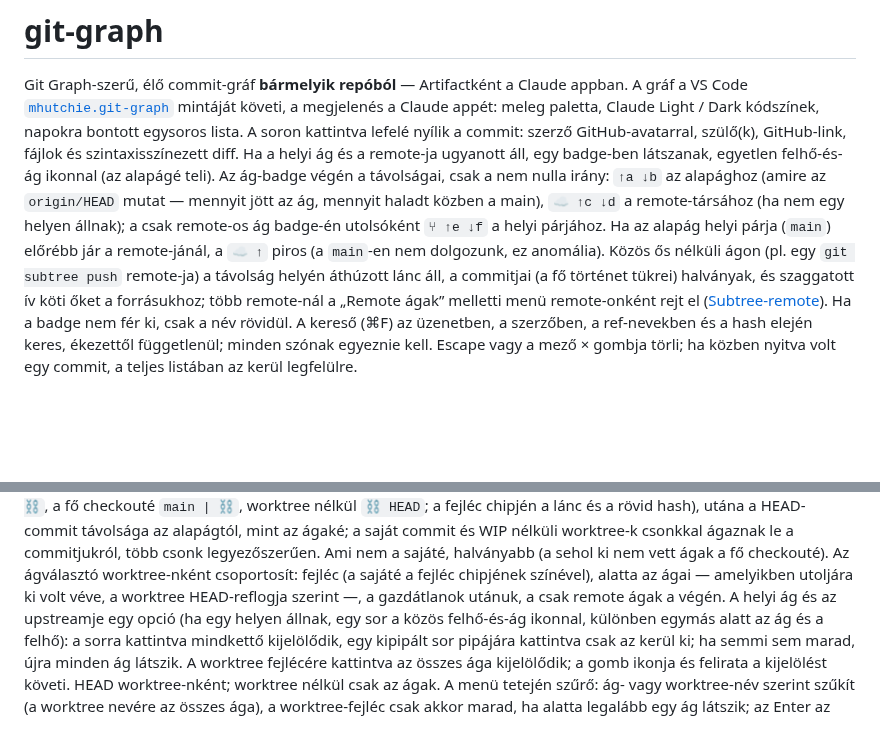
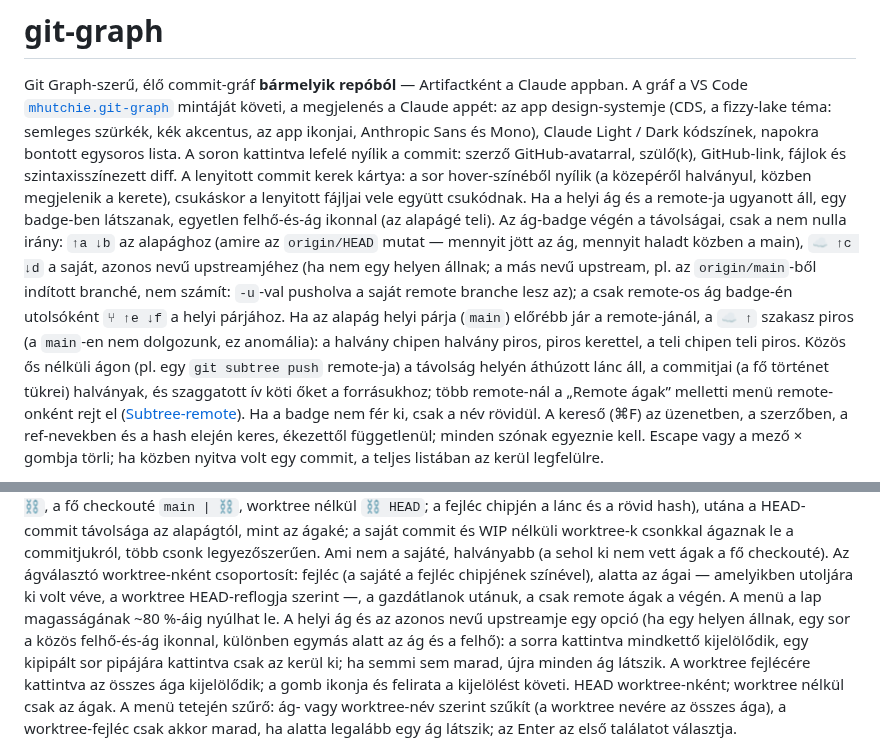
Before and after one commit to GaborTorma/git-graph, a Markdown page: README.md, 2 parts joined by grey strips. GitHub-like rendering; blank space fills up the shorter version.

Commit message:
docs(file-diff): a lenyitott fájl kártya, mint a commit — README: CDS-megjelenés, azonos nevű upstream, piros jelzés; új képek

```diff
--- a/README.md
+++ b/README.md
@@ -3,16 +3,21 @@
 Git Graph-szerű, élő commit-gráf **bármelyik repóból** — Artifactként a Claude
 appban.
 A gráf a VS Code [`mhutchie.git-graph`](https://marketplace.visualstudio.com/items?itemName=mhutchie.git-graph)
-mintáját követi, a megjelenés a Claude appét: meleg paletta, Claude Light / Dark
-kódszínek, napokra bontott egysoros lista. A soron kattintva lefelé nyílik a
+mintáját követi, a megjelenés a Claude appét: az app design-systemje (CDS, a fizzy-lake
+téma: semleges szürkék, kék akcentus, az app ikonjai, Anthropic Sans és Mono), Claude Light /
+Dark kódszínek, napokra bontott egysoros lista. A soron kattintva lefelé nyílik a
 commit: szerző GitHub-avatarral, szülő(k), GitHub-link, fájlok és
-szintaxisszínezett diff. Ha a helyi ág és a remote-ja ugyanott áll, egy
+szintaxisszínezett diff. A lenyitott commit kerek kártya: a sor hover-színéből nyílik (a
+közepéről halványul, közben megjelenik a kerete), csukáskor a lenyitott fájljai vele együtt
+csukódnak. Ha a helyi ág és a remote-ja ugyanott áll, egy
 badge-ben látszanak, egyetlen felhő-és-ág ikonnal (az alapágé teli). Az ág-badge végén a távolságai,
 csak a nem nulla irány: `↑a ↓b` az alapághoz (amire az `origin/HEAD` mutat —
-mennyit jött az ág, mennyit haladt közben a main), `☁ ↑c ↓d` a remote-társához
-(ha nem egy helyen állnak); a csak remote-os ág badge-én utolsóként `⑂ ↑e ↓f` a
+mennyit jött az ág, mennyit haladt közben a main), `☁ ↑c ↓d` a saját, azonos nevű
+upstreamjéhez (ha nem egy helyen állnak; a más nevű upstream, pl. az `origin/main`-ből
+indított branché, nem számít: `-u`-val pusholva a saját remote branche lesz az); a csak remote-os ág badge-én utolsóként `⑂ ↑e ↓f` a
 helyi párjához. Ha az alapág helyi párja (`main`) előrébb jár a remote-jánál, a
-`☁ ↑` piros (a `main`-en nem dolgozunk, ez anomália). Közös ős nélküli ágon (pl. egy `git subtree push` remote-ja) a távolság helyén
+`☁ ↑` szakasz piros (a `main`-en nem dolgozunk, ez anomália): a halvány chipen halvány
+piros, piros kerettel, a teli chipen teli piros. Közös ős nélküli ágon (pl. egy `git subtree push` remote-ja) a távolság helyén
 áthúzott lánc áll, a commitjai (a fő történet tükrei) halványak, és szaggatott ív köti
 őket a forrásukhoz; több remote-nál a „Remote ágak” melletti menü remote-onként rejt el
 ([Subtree-remote](docs/subtree-remote.md)). Ha a badge nem fér ki, csak a név
@@ -117,7 +122,7 @@ commitjukról, több csonk legyezőszerűen. Ami nem a sajáté, halványabb (a
 vett ágak a fő checkouté). Az ágválasztó worktree-nként csoportosít: fejléc (a
 sajáté a fejléc chipjének színével), alatta az ágai — amelyikben utoljára ki volt
 véve, a worktree HEAD-reflogja szerint —, a gazdátlanok utánuk, a csak remote ágak a
-végén. A helyi ág és az upstreamje egy opció (ha egy helyen állnak, egy sor a közös
+végén. A menü a lap magasságának ~80 %-áig nyúlhat le. A helyi ág és az azonos nevű upstreamje egy opció (ha egy helyen állnak, egy sor a közös
 felhő-és-ág ikonnal, különben egymás alatt az ág és a felhő): a sorra kattintva mindkettő kijelölődik, egy kipipált sor pipájára
 kattintva csak az kerül ki; ha semmi sem marad, újra minden ág látszik. A worktree
 fejlécére kattintva az összes ága kijelölődik; a gomb ikonja és felirata a
```
Also changed, not shown: docs/file-diff.md (+22 -3 lines), docs/img/subtree-remote/graph.png, docs/img/subtree-remote/remote-filter.png, 1 other file.
